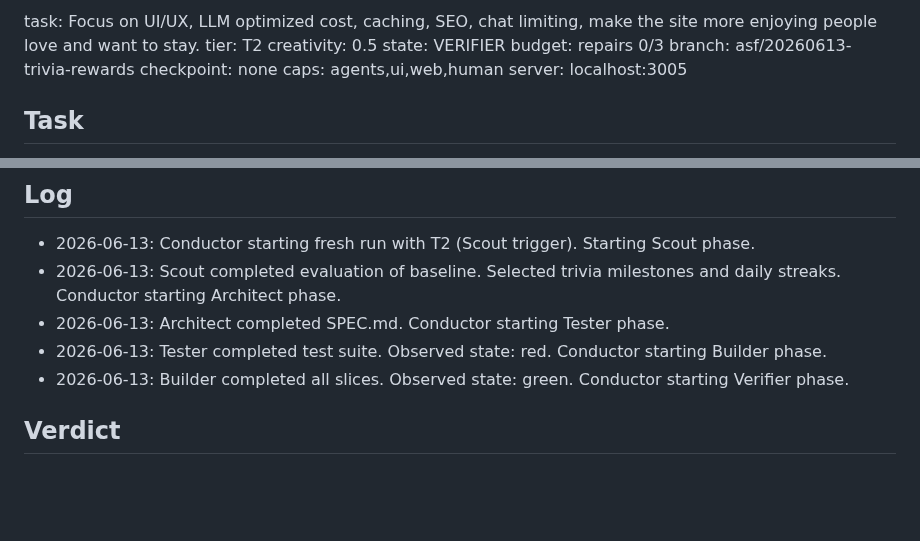
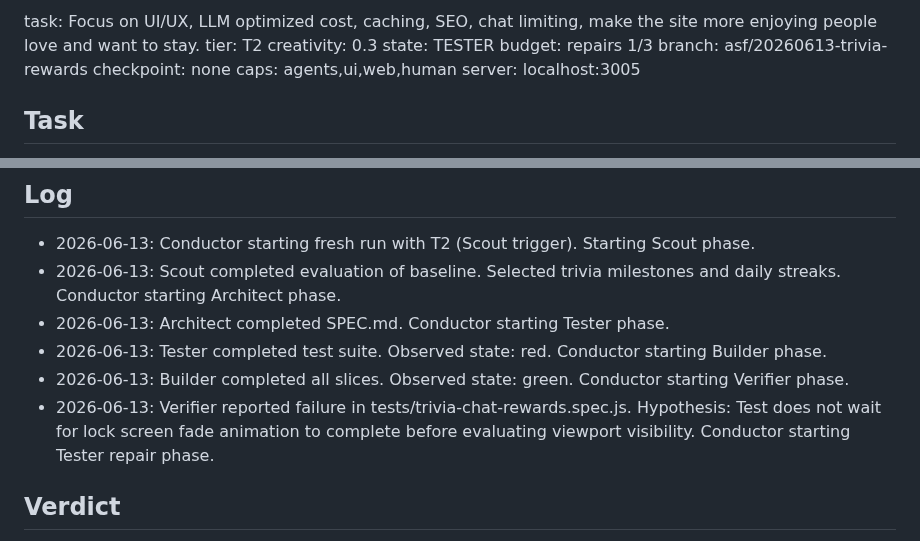
Before and after one commit to coskunarif/trend-jacker, a Markdown page: RUN.md, 2 parts joined by grey strips. Drawn GitHub-style; blank space fills up the shorter version.

Commit message:
Conductor: transition to TESTER state for test repair

```diff
--- a/RUN.md
+++ b/RUN.md
@@ -1,5 +1,5 @@
-task: Focus on UI/UX, LLM optimized cost, caching, SEO, chat limiting, make the site more enjoying people love and want to stay.              tier: T2   creativity: 0.5
-state: VERIFIER                  budget: repairs 0/3
+task: Focus on UI/UX, LLM optimized cost, caching, SEO, chat limiting, make the site more enjoying people love and want to stay.              tier: T2   creativity: 0.3
+state: TESTER                  budget: repairs 1/3
 branch: asf/20260613-trivia-rewards          checkpoint: none
 caps: agents,ui,web,human
 server: localhost:3005
@@ -16,6 +16,7 @@ server: localhost:3005
 - 2026-06-13: Architect completed SPEC.md. Conductor starting Tester phase.
 - 2026-06-13: Tester completed test suite. Observed state: red. Conductor starting Builder phase.
 - 2026-06-13: Builder completed all slices. Observed state: green. Conductor starting Verifier phase.
+- 2026-06-13: Verifier reported failure in tests/trivia-chat-rewards.spec.js. Hypothesis: Test does not wait for lock screen fade animation to complete before evaluating viewport visibility. Conductor starting Tester repair phase.
 ## Verdict
 - **AC-1: Daily Streak Tracker UI & Visual Progression** - PASS
   - Manual Verification: Displays 7 active day bubbles and custom milestone text labels (+6 capacity on Day 3, +14 capacity on Day 7) correctly in `#streak-progress-track`.
```
